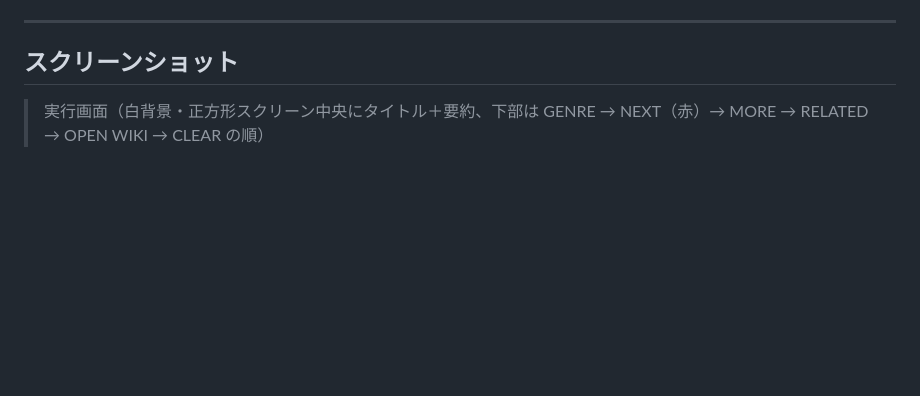
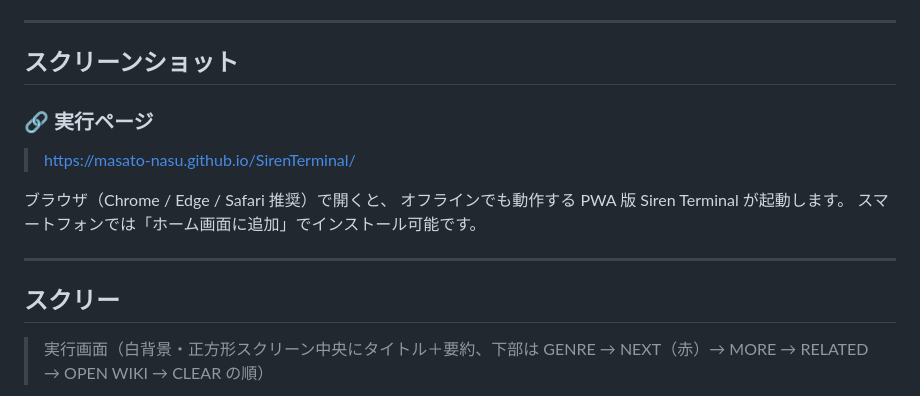
Before and after one commit to Masato-Nasu/SirenTerminal, a Markdown page: README.md, the part around the change. GitHub-like rendering; blank space fills up the shorter version.

```diff
--- a/README.md
+++ b/README.md
@@ -15,6 +15,18 @@
 ---
 
 ## スクリーンショット
+
+### 🔗 実行ページ
+
+> [https://masato-nasu.github.io/SirenTerminal/](https://masato-nasu.github.io/SirenTerminal/)
+
+ブラウザ（Chrome / Edge / Safari 推奨）で開くと、
+オフラインでも動作する PWA 版 Siren Terminal が起動します。
+スマートフォンでは「ホーム画面に追加」でインストール可能です。
+
+---
+
+## スクリー
 
 > 実行画面（白背景・正方形スクリーン中央にタイトル＋要約、下部は GENRE → NEXT（赤）→ MORE → RELATED → OPEN WIKI → CLEAR の順）
 
```
